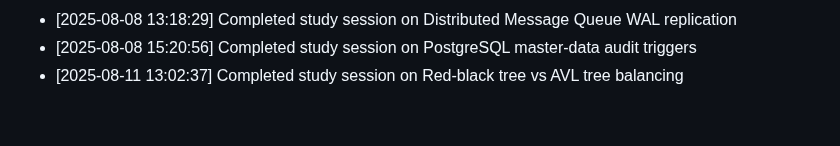
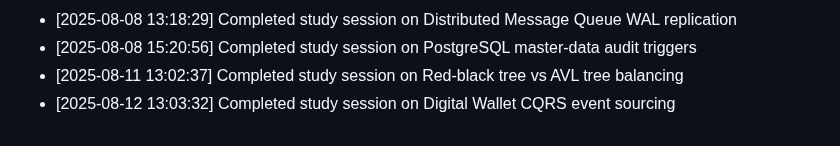
Before and after one commit to sailikhithk/interview-prep-notes, a Markdown page: progress.md, the part around the change. GitHub-like rendering.

Commit message:
docs: compile study notes on digital wallet cqrs event sourcing

```diff
--- a/progress.md
+++ b/progress.md
@@ -45,3 +45,4 @@ This log tracks daily study sessions and completed notes.
 * [2025-08-08 13:18:29] Completed study session on Distributed Message Queue WAL replication
 * [2025-08-08 15:20:56] Completed study session on PostgreSQL master-data audit triggers
 * [2025-08-11 13:02:37] Completed study session on Red-black tree vs AVL tree balancing
+* [2025-08-12 13:03:32] Completed study session on Digital Wallet CQRS event sourcing
```
